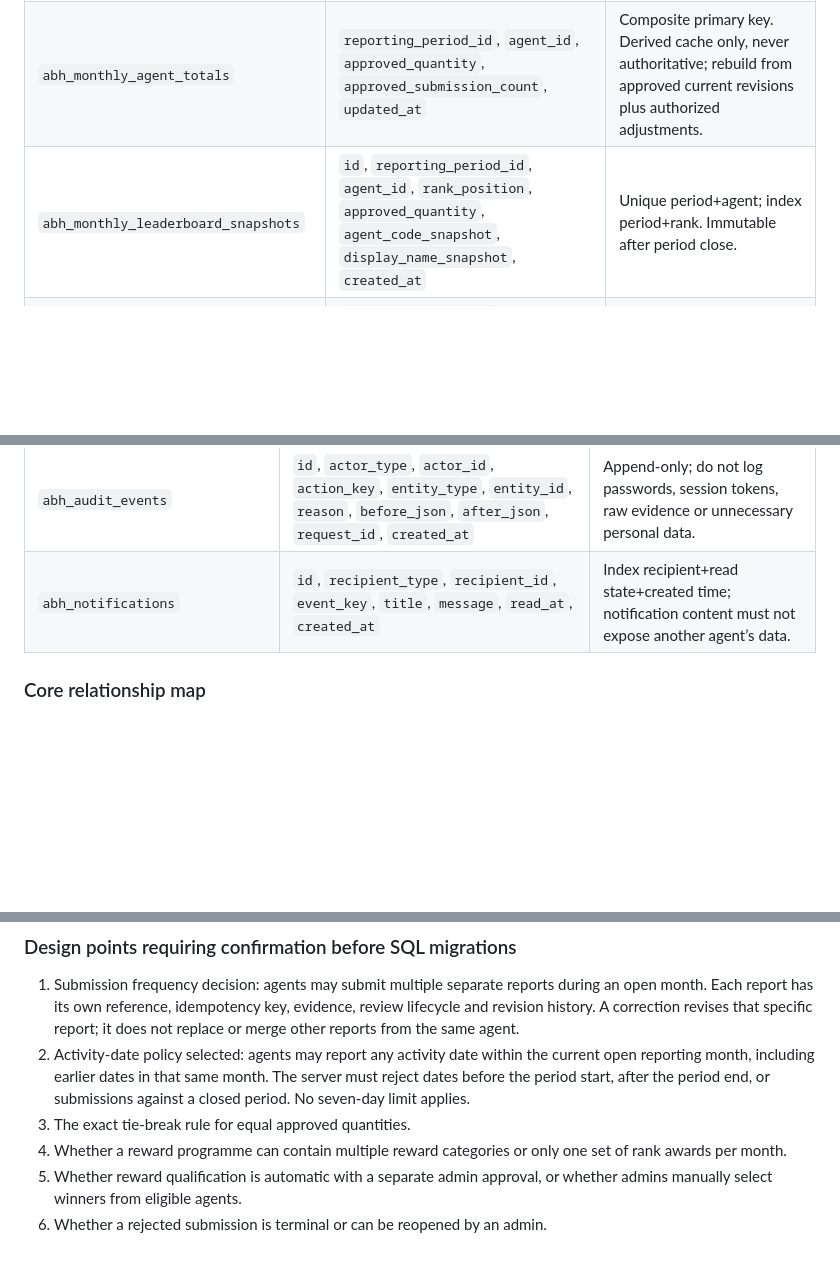
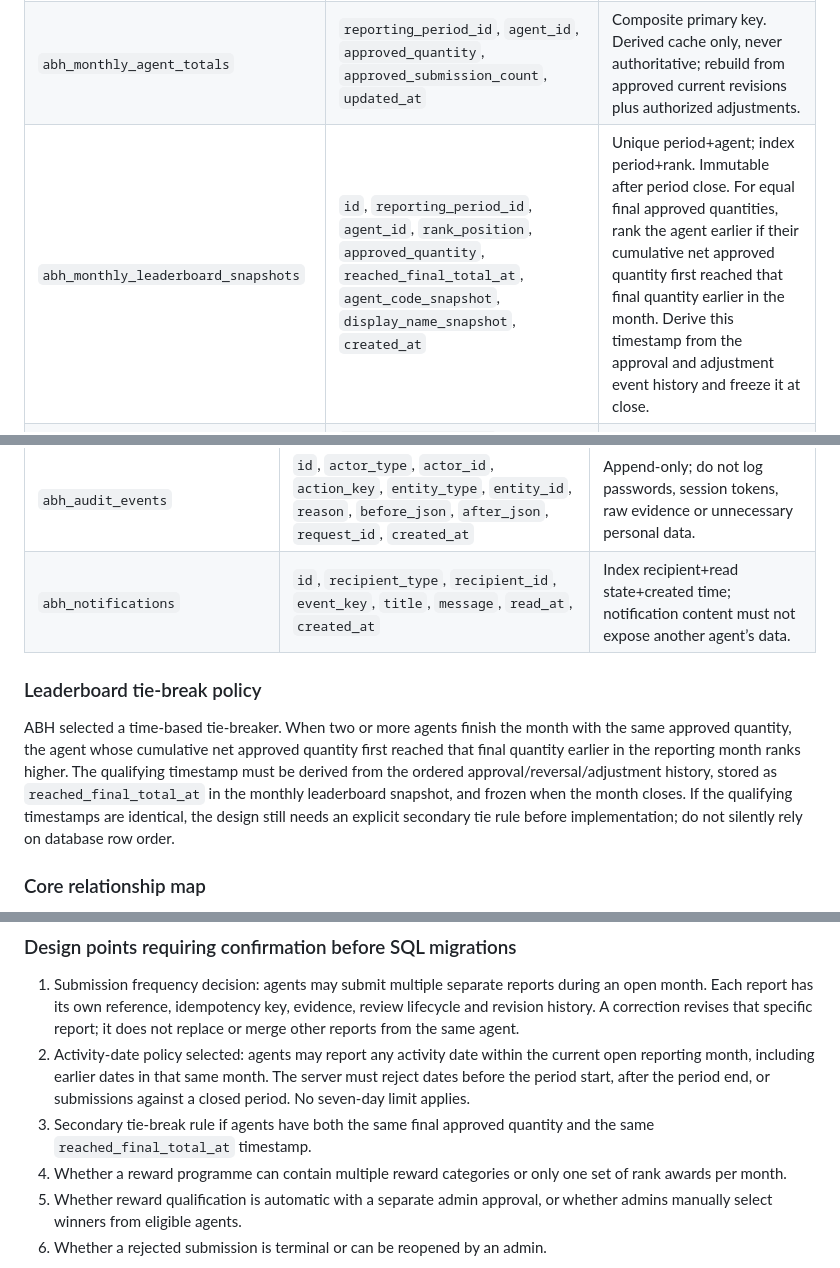
Before and after one commit to Kadiya01/FieldPulse, a Markdown page: docs/ABH-DATABASE-DESIGN.md, 3 parts joined by grey strips. Rendered like a GitHub page; blank space fills up the shorter version.

Commit message:
Record ABH leaderboard time-based tie-break policy

```diff
--- a/docs/ABH-DATABASE-DESIGN.md
+++ b/docs/ABH-DATABASE-DESIGN.md
@@ -83,7 +83,7 @@ Submission status belongs to the parent submission and reflects the current revi
 |---|---|---|
 | `abh_monthly_targets` | `id`, `reporting_period_id`, `scope_type`, `agent_id` nullable, `target_quantity`, `created_by_admin_id`, `updated_by_admin_id`, timestamps | Initial scope types: ORGANISATION and AGENT. ORGANISATION requires null agent; AGENT requires an agent ID. Unique one target per period+scope (and agent for AGENT). Target must be positive. |
 | `abh_monthly_agent_totals` | `reporting_period_id`, `agent_id`, `approved_quantity`, `approved_submission_count`, `updated_at` | Composite primary key. Derived cache only, never authoritative; rebuild from approved current revisions plus authorized adjustments. |
-| `abh_monthly_leaderboard_snapshots` | `id`, `reporting_period_id`, `agent_id`, `rank_position`, `approved_quantity`, `agent_code_snapshot`, `display_name_snapshot`, `created_at` | Unique period+agent; index period+rank. Immutable after period close. |
+| `abh_monthly_leaderboard_snapshots` | `id`, `reporting_period_id`, `agent_id`, `rank_position`, `approved_quantity`, `reached_final_total_at`, `agent_code_snapshot`, `display_name_snapshot`, `created_at` | Unique period+agent; index period+rank. Immutable after period close. For equal final approved quantities, rank the agent earlier if their cumulative net approved quantity first reached that final quantity earlier in the month. Derive this timestamp from the approval and adjustment event history and freeze it at close. |
 | `abh_monthly_organisation_snapshots` | `reporting_period_id`, `approved_quantity`, `target_quantity`, `progress_percent`, `agent_count`, `closed_at` | One immutable organisation summary per period close, including the organisation target used at close. |
 
 The organisation approved total is the sum of qualifying agent totals for that period; do not add the organisation target itself into agent totals. The organisation target and individual targets are separate measures. If an agent has no individual target, show “Not configured”; do not silently borrow the organisation target.
@@ -99,6 +99,10 @@ The organisation approved total is the sum of qualifying agent totals for that p
 | `abh_audit_events` | `id`, `actor_type`, `actor_id`, `action_key`, `entity_type`, `entity_id`, `reason`, `before_json`, `after_json`, `request_id`, `created_at` | Append-only; do not log passwords, session tokens, raw evidence or unnecessary personal data. |
 | `abh_notifications` | `id`, `recipient_type`, `recipient_id`, `event_key`, `title`, `message`, `read_at`, `created_at` | Index recipient+read state+created time; notification content must not expose another agent’s data. |
 
+### Leaderboard tie-break policy
+
+ABH selected a time-based tie-breaker. When two or more agents finish the month with the same approved quantity, the agent whose cumulative net approved quantity first reached that final quantity earlier in the reporting month ranks higher. The qualifying timestamp must be derived from the ordered approval/reversal/adjustment history, stored as `reached_final_total_at` in the monthly leaderboard snapshot, and frozen when the month closes. If the qualifying timestamps are identical, the design still needs an explicit secondary tie rule before implementation; do not silently rely on database row order.
+
 ### Core relationship map
 
 - One agent has one credential record, may have multiple registered device records, and may submit multiple independent reports in the same reporting month.
@@ -113,7 +117,7 @@ The organisation approved total is the sum of qualifying agent totals for that p
 
 1. Submission frequency decision: agents may submit multiple separate reports during an open month. Each report has its own reference, idempotency key, evidence, review lifecycle and revision history. A correction revises that specific report; it does not replace or merge other reports from the same agent.
 2. Activity-date policy selected: agents may report any activity date within the current open reporting month, including earlier dates in that same month. The server must reject dates before the period start, after the period end, or submissions against a closed period. No seven-day limit applies.
-3. The exact tie-break rule for equal approved quantities.
+3. Secondary tie-break rule if agents have both the same final approved quantity and the same `reached_final_total_at` timestamp.
 4. Whether a reward programme can contain multiple reward categories or only one set of rank awards per month.
 5. Whether reward qualification is automatic with a separate admin approval, or whether admins manually select winners from eligible agents.
 6. Whether a rejected submission is terminal or can be reopened by an admin.
```
Also changed, not shown: other parts of docs/ABH-DATABASE-DESIGN.md (+1 -1 lines).
